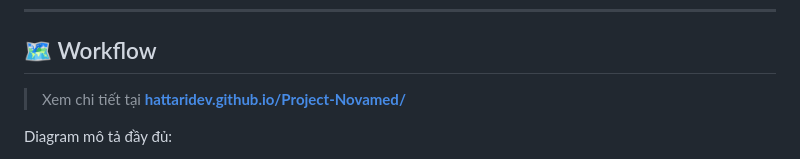
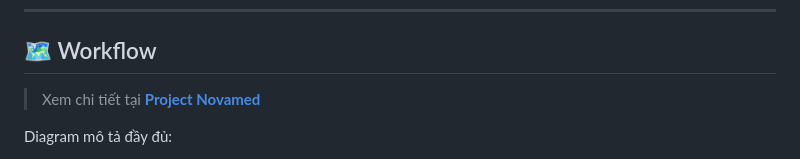
Before and after one commit to hattaridev/Project-Novamed, a Markdown page: README.md, the part around the change. GitHub-like rendering.

```diff
--- a/README.md
+++ b/README.md
@@ -112,7 +112,7 @@ Giọng nói → STT → POST /chat
 
 ## 🗺️ Workflow
 
-> Xem chi tiết tại **[hattaridev.github.io/Project-Novamed/](https://hattaridev.github.io/Project-Novamed/)**
+> Xem chi tiết tại **[Project Novamed](https://hattaridev.github.io/Project-Novamed/)**
 
 Diagram mô tả đầy đủ:
 1. Luồng Web App bình thường (React ↔ WordPress API)
```
